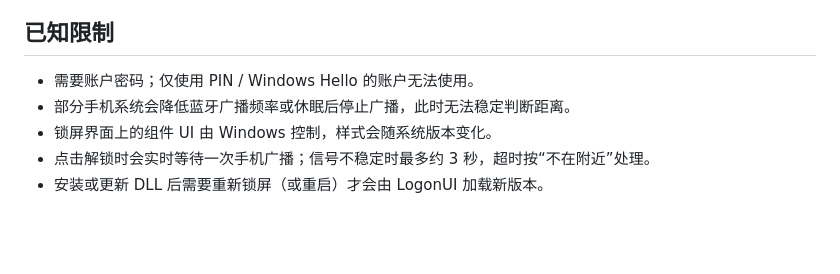
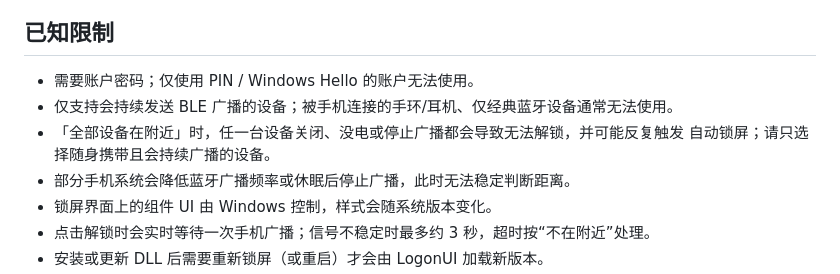
Before and after one commit to yc-2018/PhoneKey, a Markdown page: README.md, the part around one of its changes. Rendered like a GitHub page; blank space fills up the shorter version.

```diff
--- a/README.md
+++ b/README.md
@@ -126,6 +136,9 @@ PhoneKey.spec         PyInstaller 打包配置
 ## 已知限制
 
 - 需要账户密码；仅使用 PIN / Windows Hello 的账户无法使用。
+- 仅支持会持续发送 BLE 广播的设备；被手机连接的手环/耳机、仅经典蓝牙设备通常无法使用。
+- 「全部设备在附近」时，任一台设备关闭、没电或停止广播都会导致无法解锁，并可能反复触发
+  自动锁屏；请只选择随身携带且会持续广播的设备。
 - 部分手机系统会降低蓝牙广播频率或休眠后停止广播，此时无法稳定判断距离。
 - 锁屏界面上的组件 UI 由 Windows 控制，样式会随系统版本变化。
 - 点击解锁时会实时等待一次手机广播；信号不稳定时最多约 3 秒，超时按“不在附近”处理。
```
Also changed, not shown: other parts of README.md (+27 -17 lines), docs/images/advanced-settings.png, docs/images/device-picker.png (added), docs/images/status.png, 6 other files.
